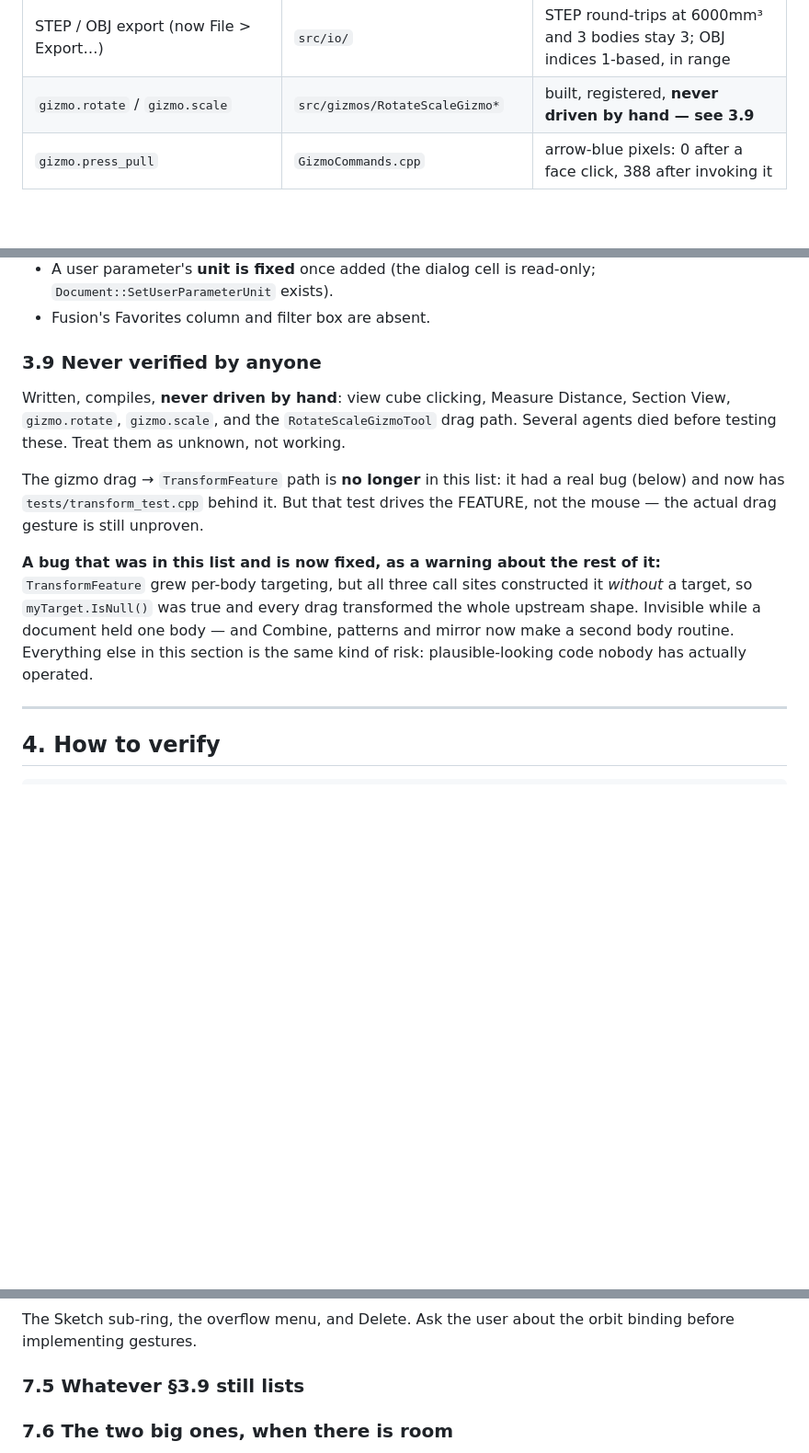
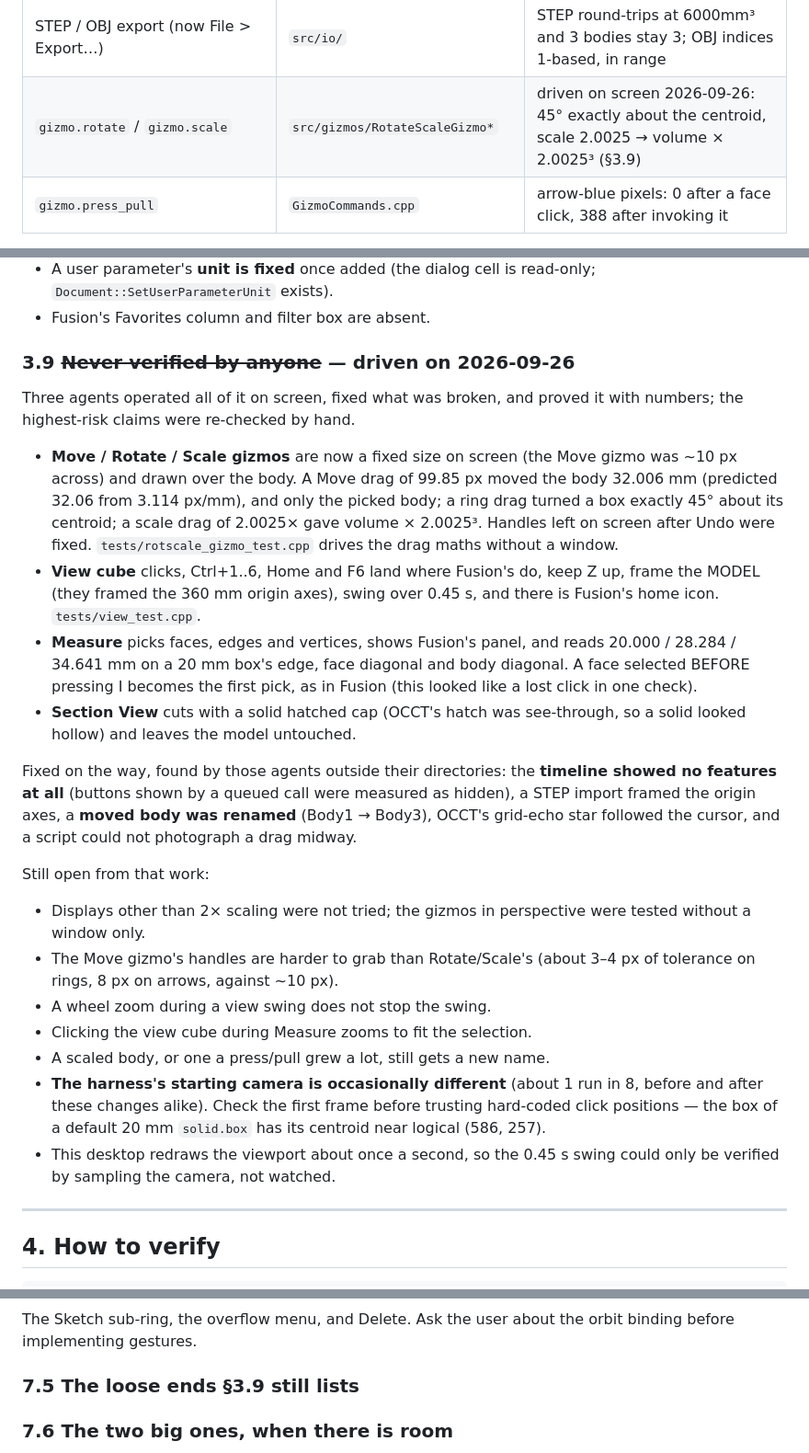
Before and after one commit to kaiyao7572-creator/PenguinCAD, a Markdown page: docs/HANDOFF.md, 3 parts joined by grey strips. Shown at 92% size. Rendered like a GitHub page; blank space fills up the shorter version.

Commit message:
Record in the handoff what driving the gizmos, view cube, Measure and Section found
Section 3.9 was 'never verified by anyone'. It now says what three agents
proved on screen with numbers, what they fixed, the five problems they
found outside their directories and how each was fixed, and what is
still open -- including that the script harness's starting camera is
occasionally different, so a first frame should be checked before
hard-coded clicks are trusted.

Co-Authored-By: Claude Opus 5.5 <noreply@anthropic.com>

```diff
--- a/docs/HANDOFF.md
+++ b/docs/HANDOFF.md
@@ -216,7 +216,7 @@ against real OCCT volumes (a 40×30×10 extrude is exactly 12000mm³).
 | `modify.combine` | `CombineFeature.*`, `CombineCommands.cpp` | 60-check harness: volumes, keep-tools, multi-tool, undo |
 | `solid.pattern.rectangular` / `.circular` / `solid.mirror` | `PatternFeatures.*` | 100 checks asserting **positions as well as volumes** |
 | STEP / OBJ export (now File > Export…) | `src/io/` | STEP round-trips at 6000mm³ and 3 bodies stay 3; OBJ indices 1-based, in range |
-| `gizmo.rotate` / `gizmo.scale` | `src/gizmos/RotateScaleGizmo*` | built, registered, **never driven by hand — see 3.9** |
+| `gizmo.rotate` / `gizmo.scale` | `src/gizmos/RotateScaleGizmo*` | driven on screen 2026-09-26: 45° exactly about the centroid, scale 2.0025 → volume × 2.0025³ (§3.9) |
 | `gizmo.press_pull` | `GizmoCommands.cpp` | arrow-blue pixels: 0 after a face click, 388 after invoking it |
 
 **Named parameters — wired in 2026-09-24.** The document owns a
@@ -499,25 +499,48 @@ What is left:
   read-only; `Document::SetUserParameterUnit` exists).
 - Fusion's Favorites column and filter box are absent.
 
-### 3.9 Never verified by anyone
+### 3.9 ~~Never verified by anyone~~ — driven on 2026-09-26
 
-Written, compiles, **never driven by hand**: view cube clicking, Measure
-Distance, Section View, `gizmo.rotate`, `gizmo.scale`, and the
-`RotateScaleGizmoTool` drag path. Several agents died before testing
-these. Treat them as unknown, not working.
+Three agents operated all of it on screen, fixed what was broken, and
+proved it with numbers; the highest-risk claims were re-checked by hand.
 
-The gizmo drag → `TransformFeature` path is **no longer** in this list:
-it had a real bug (below) and now has `tests/transform_test.cpp` behind
-it. But that test drives the FEATURE, not the mouse — the actual drag
-gesture is still unproven.
+- **Move / Rotate / Scale gizmos** are now a fixed size on screen (the
+  Move gizmo was ~10 px across) and drawn over the body. A Move drag of
+  99.85 px moved the body 32.006 mm (predicted 32.06 from 3.114 px/mm),
+  and only the picked body; a ring drag turned a box exactly 45° about
+  its centroid; a scale drag of 2.0025× gave volume × 2.0025³. Handles
+  left on screen after Undo were fixed. `tests/rotscale_gizmo_test.cpp`
+  drives the drag maths without a window.
+- **View cube** clicks, Ctrl+1..6, Home and F6 land where Fusion's do,
+  keep Z up, frame the MODEL (they framed the 360 mm origin axes), swing
+  over 0.45 s, and there is Fusion's home icon. `tests/view_test.cpp`.
+- **Measure** picks faces, edges and vertices, shows Fusion's panel, and
+  reads 20.000 / 28.284 / 34.641 mm on a 20 mm box's edge, face diagonal
+  and body diagonal. A face selected BEFORE pressing I becomes the first
+  pick, as in Fusion (this looked like a lost click in one check).
+- **Section View** cuts with a solid hatched cap (OCCT's hatch was
+  see-through, so a solid looked hollow) and leaves the model untouched.
 
-**A bug that was in this list and is now fixed, as a warning about the
-rest of it:** `TransformFeature` grew per-body targeting, but all three
-call sites constructed it *without* a target, so `myTarget.IsNull()` was
-true and every drag transformed the whole upstream shape. Invisible while
-a document held one body — and Combine, patterns and mirror now make a
-second body routine. Everything else in this section is the same kind of
-risk: plausible-looking code nobody has actually operated.
+Fixed on the way, found by those agents outside their directories: the
+**timeline showed no features at all** (buttons shown by a queued call
+were measured as hidden), a STEP import framed the origin axes, a
+**moved body was renamed** (Body1 → Body3), OCCT's grid-echo star
+followed the cursor, and a script could not photograph a drag midway.
+
+Still open from that work:
+- Displays other than 2× scaling were not tried; the gizmos in
+  perspective were tested without a window only.
+- The Move gizmo's handles are harder to grab than Rotate/Scale's (about
+  3–4 px of tolerance on rings, 8 px on arrows, against ~10 px).
+- A wheel zoom during a view swing does not stop the swing.
+- Clicking the view cube during Measure zooms to fit the selection.
+- A scaled body, or one a press/pull grew a lot, still gets a new name.
+- **The harness's starting camera is occasionally different** (about 1
+  run in 8, before and after these changes alike). Check the first frame
+  before trusting hard-coded click positions — the box of a default 20 mm
+  `solid.box` has its centroid near logical (586, 257).
+- This desktop redraws the viewport about once a second, so the 0.45 s
+  swing could only be verified by sampling the camera, not watched.
 
 ---
 
@@ -777,7 +800,7 @@ be clicked onto, the way the origin planes are.
 The Sketch sub-ring, the overflow menu, and Delete. Ask the user about
 the orbit binding before implementing gestures.
 
-### 7.5 Whatever §3.9 still lists
+### 7.5 The loose ends §3.9 still lists
 
 ### 7.6 The two big ones, when there is room
 
```
